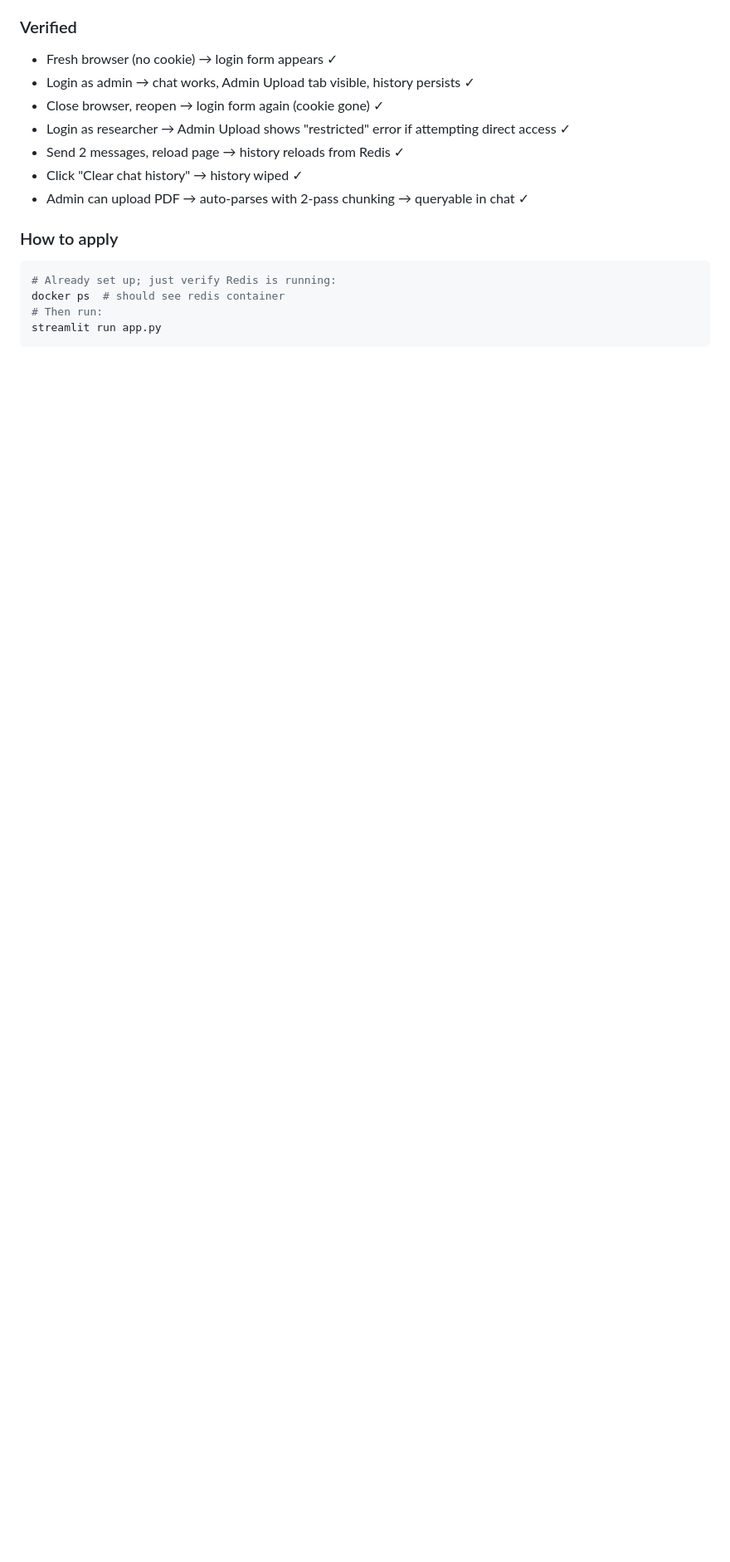
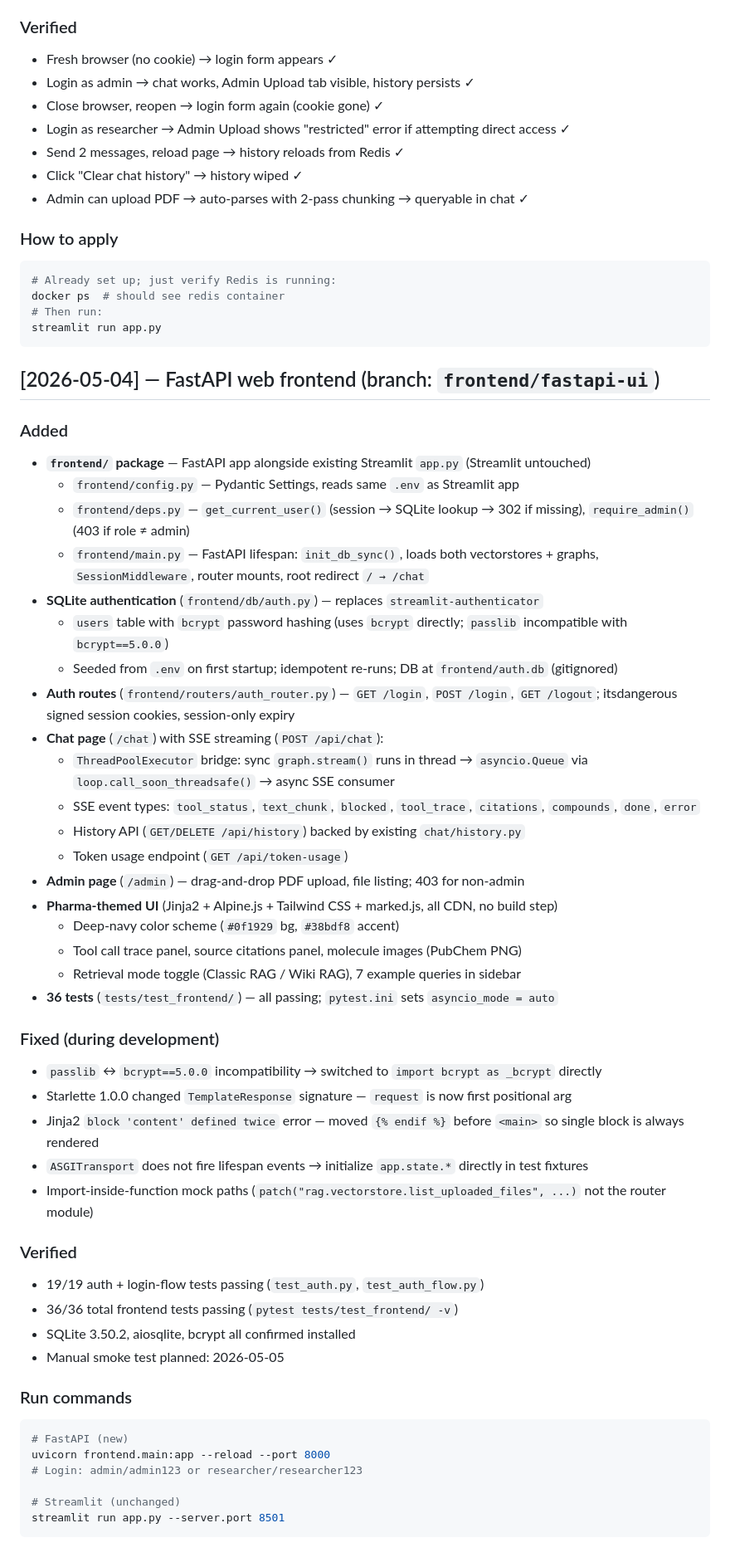
Before and after one commit to LeiTong02/PharmAgent, a Markdown page: CHANGELOG.md, the part around the change. Shown at 83% size. Drawn GitHub-style; blank space fills up the shorter version.

````diff
--- a/CHANGELOG.md
+++ b/CHANGELOG.md
@@ -152,4 +152,50 @@ docker ps  # should see redis container
 streamlit run app.py
 ```
 
+## [2026-05-04] — FastAPI web frontend (branch: `frontend/fastapi-ui`)
+
+### Added
+- **`frontend/` package** — FastAPI app alongside existing Streamlit `app.py` (Streamlit untouched)
+  - `frontend/config.py` — Pydantic Settings, reads same `.env` as Streamlit app
+  - `frontend/deps.py` — `get_current_user()` (session → SQLite lookup → 302 if missing), `require_admin()` (403 if role ≠ admin)
+  - `frontend/main.py` — FastAPI lifespan: `init_db_sync()`, loads both vectorstores + graphs, `SessionMiddleware`, router mounts, root redirect `/ → /chat`
+- **SQLite authentication** (`frontend/db/auth.py`) — replaces `streamlit-authenticator`
+  - `users` table with `bcrypt` password hashing (uses `bcrypt` directly; `passlib` incompatible with `bcrypt==5.0.0`)
+  - Seeded from `.env` on first startup; idempotent re-runs; DB at `frontend/auth.db` (gitignored)
+- **Auth routes** (`frontend/routers/auth_router.py`) — `GET /login`, `POST /login`, `GET /logout`; itsdangerous signed session cookies, session-only expiry
+- **Chat page** (`/chat`) with SSE streaming (`POST /api/chat`):
+  - `ThreadPoolExecutor` bridge: sync `graph.stream()` runs in thread → `asyncio.Queue` via `loop.call_soon_threadsafe()` → async SSE consumer
+  - SSE event types: `tool_status`, `text_chunk`, `blocked`, `tool_trace`, `citations`, `compounds`, `done`, `error`
+  - History API (`GET/DELETE /api/history`) backed by existing `chat/history.py`
+  - Token usage endpoint (`GET /api/token-usage`)
+- **Admin page** (`/admin`) — drag-and-drop PDF upload, file listing; 403 for non-admin
+- **Pharma-themed UI** (Jinja2 + Alpine.js + Tailwind CSS + marked.js, all CDN, no build step)
+  - Deep-navy color scheme (`#0f1929` bg, `#38bdf8` accent)
+  - Tool call trace panel, source citations panel, molecule images (PubChem PNG)
+  - Retrieval mode toggle (Classic RAG / Wiki RAG), 7 example queries in sidebar
+- **36 tests** (`tests/test_frontend/`) — all passing; `pytest.ini` sets `asyncio_mode = auto`
+
+### Fixed (during development)
+- `passlib` ↔ `bcrypt==5.0.0` incompatibility → switched to `import bcrypt as _bcrypt` directly
+- Starlette 1.0.0 changed `TemplateResponse` signature — `request` is now first positional arg
+- Jinja2 `block 'content' defined twice` error — moved `{% endif %}` before `<main>` so single block is always rendered
+- `ASGITransport` does not fire lifespan events → initialize `app.state.*` directly in test fixtures
+- Import-inside-function mock paths (`patch("rag.vectorstore.list_uploaded_files", ...)` not the router module)
+
+### Verified
+- 19/19 auth + login-flow tests passing (`test_auth.py`, `test_auth_flow.py`)
+- 36/36 total frontend tests passing (`pytest tests/test_frontend/ -v`)
+- SQLite 3.50.2, aiosqlite, bcrypt all confirmed installed
+- Manual smoke test planned: 2026-05-05
+
+### Run commands
+```bash
+# FastAPI (new)
+uvicorn frontend.main:app --reload --port 8000
+# Login: admin/admin123 or researcher/researcher123
+
+# Streamlit (unchanged)
+streamlit run app.py --server.port 8501
+```
+
 <!-- Future entries go above this line, newest first -->
````
Also changed, not shown: PROJECT_CONTEXT.md (+76 -37 lines), TODO.md (+15 -1 lines).
